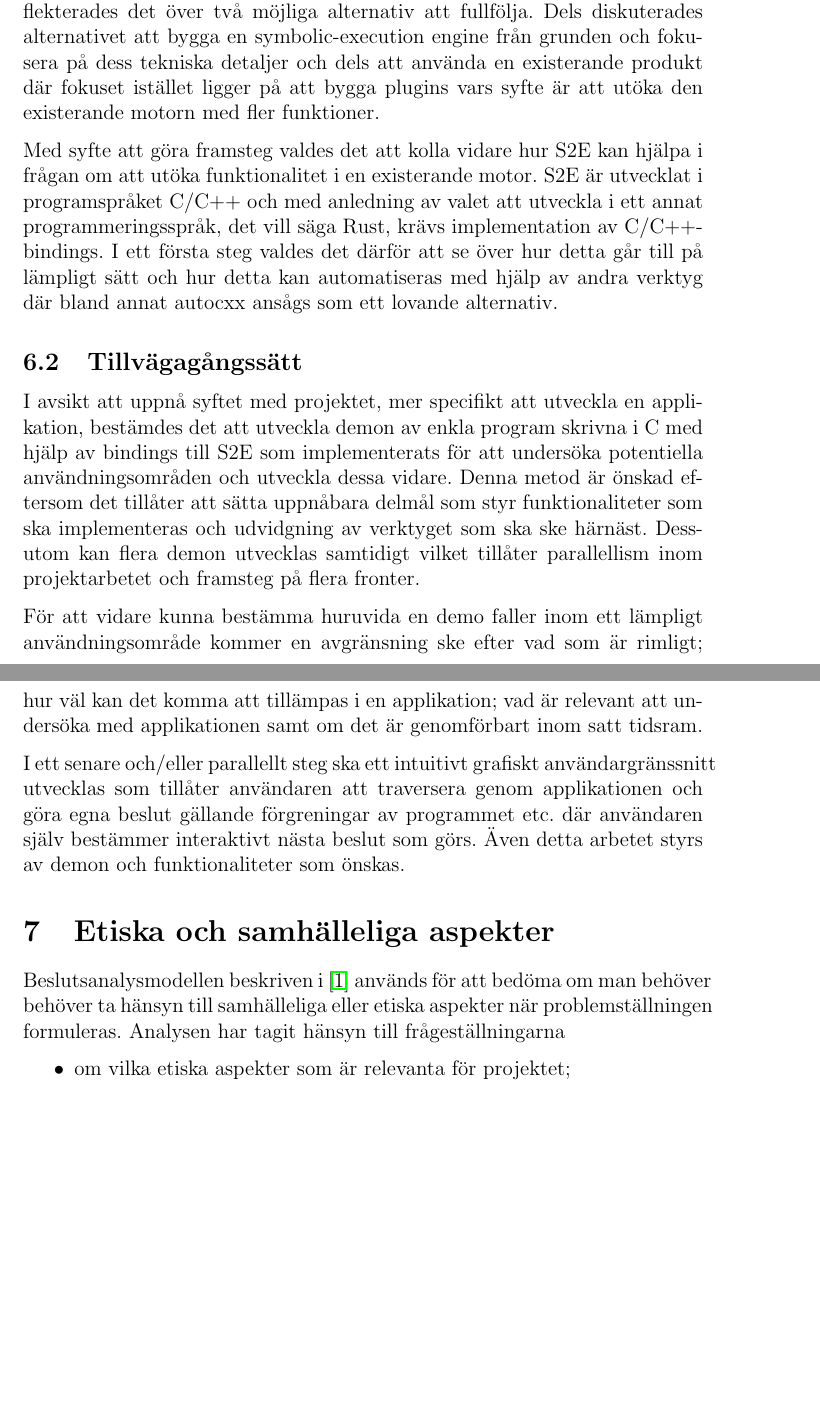
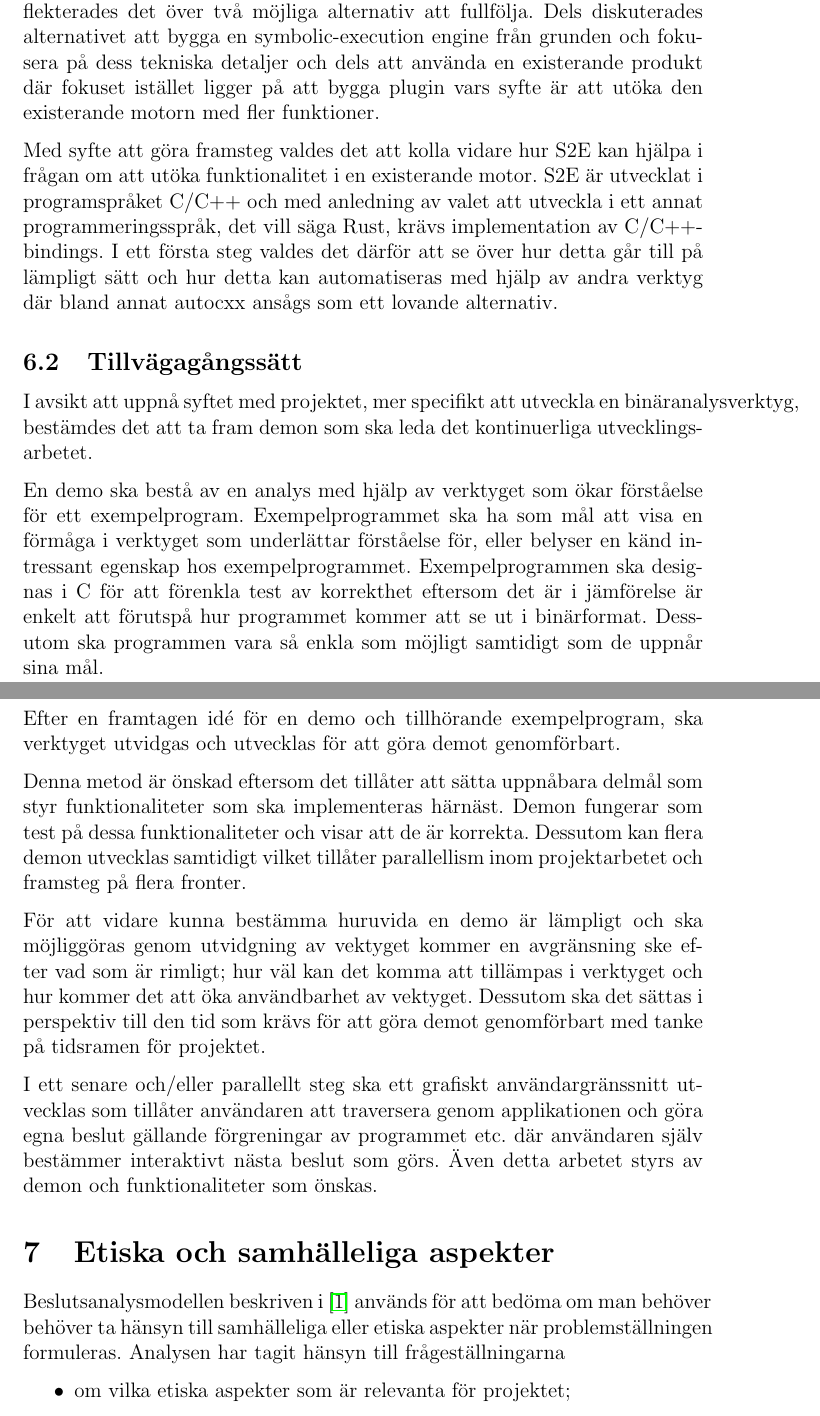
Before and after one commit to lokegustafsson/amba, a LaTeX document (doc/project-plan/main.tex, which reads doc/project-plan/5_metod.tex, doc/project-plan/6_etik.tex): two parts of pages 10 and 11 of 13 before the commit and two parts of pages 10 and 11 of 14 after it, joined at a grey line, cut so that both start at the same text, the shorter picture padded with empty space. Compiled offline with pdfLaTeX.

Commit message:
Förtydliga metod.tillvägagångssätt + föreskrifter -> foreskrifter
föreskrifter -> foreskrifter för variabelnamn för citationer eftersom
mitt latex compilator vägrar kompilera med nordiska bokstäver som
variabelnamn.

```diff
--- a/doc/project-plan/5_metod.tex
+++ b/doc/project-plan/5_metod.tex
@@ -3,7 +3,7 @@ För att uppnå och redogöra för möjligheterna i en
 potentiell applikation reflekterades det över två möjliga alternativ att
 fullfölja. Dels diskuterades alternativet att bygga en symbolic-execution engine
 från grunden och fokusera på dess tekniska detaljer och dels att använda en
-existerande produkt där fokuset istället ligger på att bygga plugins vars syfte
+existerande produkt där fokuset istället ligger på att bygga plugin vars syfte
 är att utöka den existerande motorn med fler funktioner.
 
 Med syfte att göra framsteg valdes det att kolla vidare hur S2E kan hjälpa i
@@ -15,22 +15,34 @@ på lämpligt sätt och hur detta kan automatiseras med hjälp av andra verktyg
 där bland annat autocxx ansågs som ett lovande alternativ.
 
 \subsection{Tillvägagångssätt}
-I avsikt att uppnå syftet med projektet, mer
-specifikt att utveckla en applikation, bestämdes det att utveckla demon av enkla
-program skrivna i C med hjälp av bindings till S2E som implementerats för att
-undersöka potentiella användningsområden och utveckla dessa vidare.
+I avsikt att uppnå syftet med projektet, mer specifikt att utveckla en
+binäranalysverktyg, bestämdes det att ta fram demon som ska leda det
+kontinuerliga utvecklingsarbetet.
+
+En demo ska bestå av en analys med hjälp av verktyget som ökar förståelse för
+ett exempelprogram. Exempelprogrammet ska ha som mål att visa en förmåga i
+verktyget som underlättar förståelse för, eller belyser en känd intressant
+egenskap hos exempelprogrammet. Exempelprogrammen ska designas i C för att
+förenkla test av korrekthet eftersom det är i jämförelse är enkelt att förutspå
+hur programmet kommer att se ut i binärformat. Dessutom ska programmen vara så
+enkla som möjligt samtidigt som de uppnår sina mål.
+
+Efter en framtagen id\'e för en demo och tillhörande exempelprogram, ska
+verktyget utvidgas och utvecklas för att göra demot genomförbart.
+
 Denna metod är önskad eftersom det tillåter att sätta uppnåbara delmål som styr
-funktionaliteter som ska implementeras och udvidgning av verktyget som ska ske
-härnäst. Dessutom kan flera demon utvecklas samtidigt vilket tillåter
-parallellism inom projektarbetet och framsteg på flera fronter.
+funktionaliteter som ska implementeras härnäst. Demon fungerar som test på
+dessa funktionaliteter och visar att de är korrekta. Dessutom kan flera demon
+utvecklas samtidigt vilket tillåter parallellism inom projektarbetet och
+framsteg på flera fronter.
 
-% utveckla detta (konkretisera etc.)
-För att vidare kunna bestämma huruvida en demo faller inom ett lämpligt
-användningsområde kommer en avgränsning ske efter vad som är rimligt; hur väl
-kan det komma att tillämpas i en applikation; vad är relevant att undersöka med
-applikationen samt om det är genomförbart inom satt tidsram.
+För att vidare kunna bestämma huruvida en demo är lämpligt och ska möjliggöras
+genom utvidgning av vektyget kommer en avgränsning ske efter vad som är
+rimligt; hur väl kan det komma att tillämpas i verktyget och hur kommer det att
+öka användbarhet av vektyget. Dessutom ska det sättas i perspektiv till den tid
+som krävs för att göra demot genomförbart med tanke på tidsramen för projektet.
 
-I ett senare och/eller parallellt steg ska ett intuitivt grafiskt användargränssnitt
+I ett senare och/eller parallellt steg ska ett grafiskt användargränssnitt
 utvecklas som tillåter användaren att traversera genom applikationen och göra
 egna beslut gällande förgreningar av programmet etc. där användaren själv
 bestämmer interaktivt nästa beslut som görs. Även detta arbetet styrs av demon
--- a/doc/project-plan/6_etik.tex
+++ b/doc/project-plan/6_etik.tex
@@ -1,4 +1,4 @@
-Beslutsanalysmodellen beskriven i \cite{föreskrifter} används för att bedöma om man behöver behöver ta hänsyn till samhälleliga eller etiska aspekter när problemställningen formuleras.
+Beslutsanalysmodellen beskriven i \cite{foreskrifter} används för att bedöma om man behöver behöver ta hänsyn till samhälleliga eller etiska aspekter när problemställningen formuleras.
 Analysen har tagit hänsyn till frågeställningarna
 \begin{itemize}
     \item om vilka etiska aspekter som är relevanta för projektet;
```
Also changed, not shown: doc/project-plan/refs.bib (+3 -2 lines), 1 other file.
